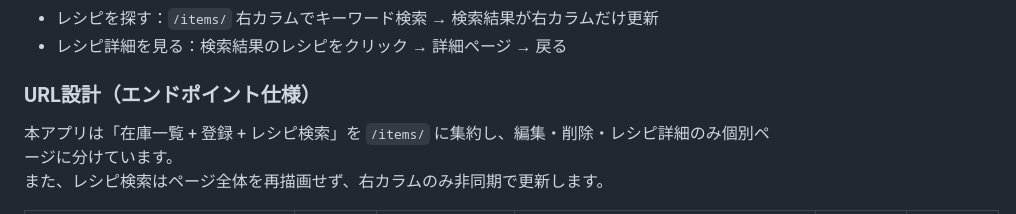
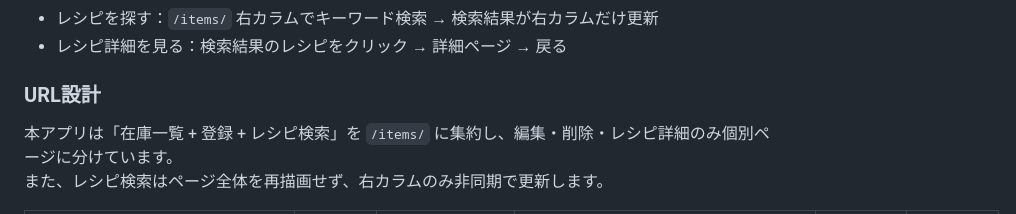
Before and after one commit to mizukiito140/inventory_manager_public, a Markdown page: README.md, the part around the change. Drawn GitHub-style.

```diff
--- a/README.md
+++ b/README.md
@@ -68,7 +68,7 @@
 - レシピを探す：`/items/` 右カラムでキーワード検索 → 検索結果が右カラムだけ更新
 - レシピ詳細を見る：検索結果のレシピをクリック → 詳細ページ → 戻る
 
-### URL設計（エンドポイント仕様）
+### URL設計
 本アプリは「在庫一覧 + 登録 + レシピ検索」を `/items/` に集約し、編集・削除・レシピ詳細のみ個別ページに分けています。
 また、レシピ検索はページ全体を再描画せず、右カラムのみ非同期で更新します。
 
```
